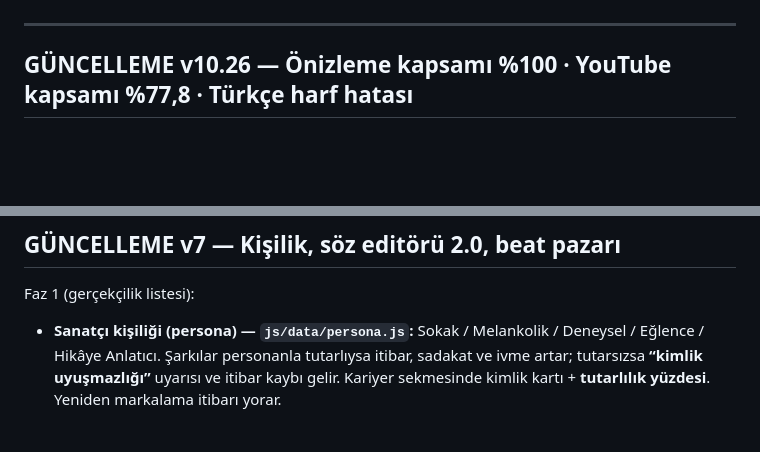
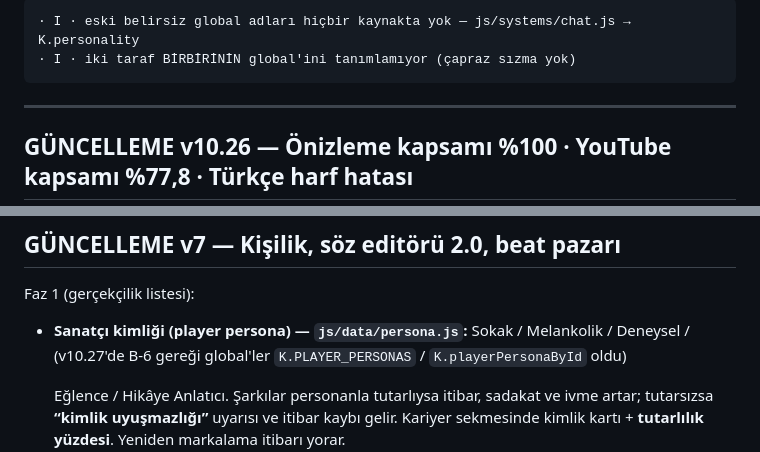
Before and after one commit to lierefuge/KARMA-, a Markdown page: README.md, 2 parts joined by grey strips. Drawn GitHub-style; blank space fills up the shorter version.

````diff
--- a/README.md
+++ b/README.md
@@ -5,3 +68,7 @@ ve sosyal medya etkileşimlerine kadar ilerleyen kapsamlı bir oyun.
+```
+· I · eski belirsiz global adları hiçbir kaynakta yok — js/systems/chat.js → K.personality
+· I · iki taraf BİRBİRİNİN global'ini tanımlamıyor (çapraz sızma yok)
+```
 
 ---
 
@@ -811,7 +879,9 @@ TikTok/X/Mesajlar render + PP kullanımı. Mevcut `smoke-apps.js` de 0 hatayla g
 
 Faz 1 (gerçekçilik listesi):
 
-- **Sanatçı kişiliği (persona) — `js/data/persona.js`:** Sokak / Melankolik / Deneysel /
+- **Sanatçı kimliği (player persona) — `js/data/persona.js`:** Sokak / Melankolik / Deneysel /
+  (v10.27'de B-6 gereği global'ler `K.PLAYER_PERSONAS` / `K.playerPersonaById` oldu)
+
   Eğlence / Hikâye Anlatıcı. Şarkılar personanla tutarlıysa itibar, sadakat ve ivme artar;
   tutarsızsa **“kimlik uyuşmazlığı”** uyarısı ve itibar kaybı gelir. Kariyer sekmesinde
   kimlik kartı + **tutarlılık yüzdesi**. Yeniden markalama itibarı yorar.
````
Also changed, not shown: other parts of README.md (+65 -1 lines).
